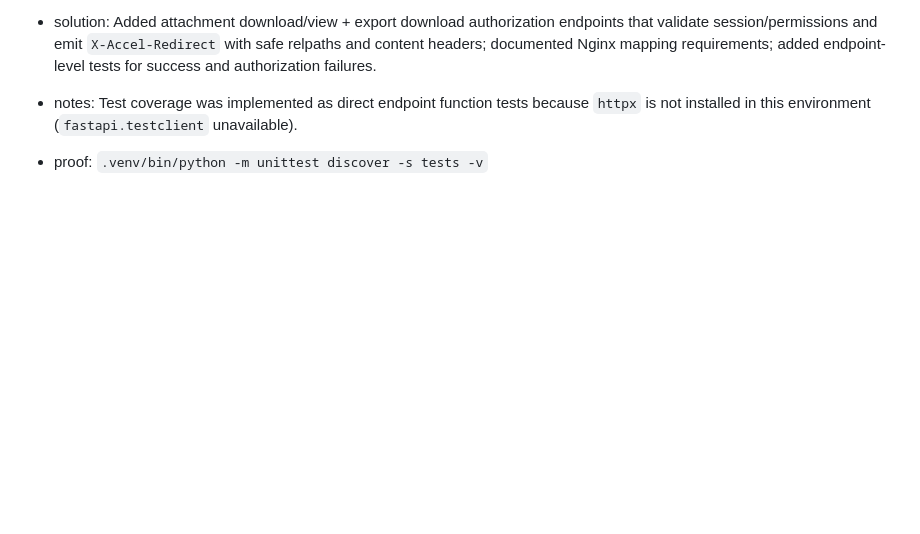
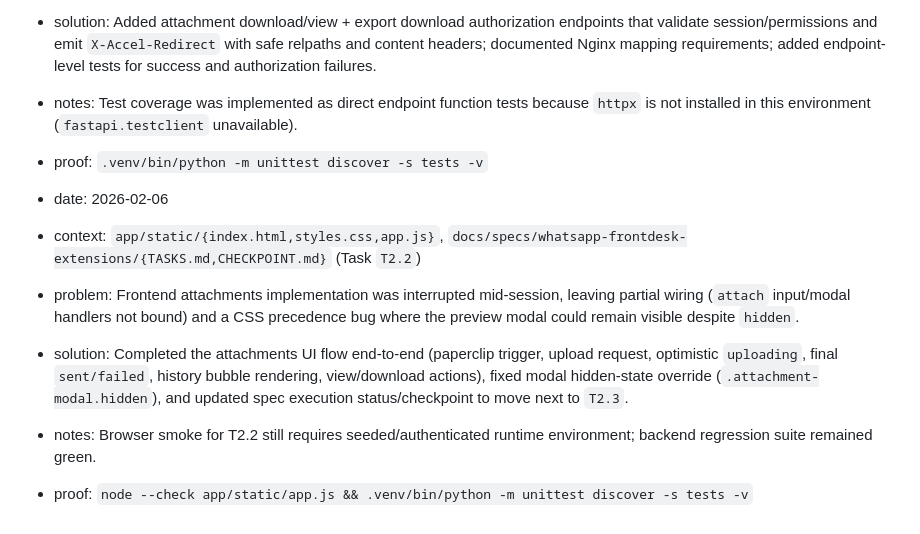
Before and after one commit to Csuarezgurruchaga/das-whatsapp-frontdesk-mvp, a Markdown page: AGENTS.md, the part around the change. GitHub-like rendering; blank space fills up the shorter version.

Commit message:
docs(whatsapp-frontdesk-extensions): update execution status after T2.2

```diff
--- a/AGENTS.md
+++ b/AGENTS.md
@@ -76,3 +76,10 @@
 - solution: Added attachment download/view + export download authorization endpoints that validate session/permissions and emit `X-Accel-Redirect` with safe relpaths and content headers; documented Nginx mapping requirements; added endpoint-level tests for success and authorization failures.
 - notes: Test coverage was implemented as direct endpoint function tests because `httpx` is not installed in this environment (`fastapi.testclient` unavailable).
 - proof: `.venv/bin/python -m unittest discover -s tests -v`
+
+- date: 2026-02-06
+- context: `app/static/{index.html,styles.css,app.js}`, `docs/specs/whatsapp-frontdesk-extensions/{TASKS.md,CHECKPOINT.md}` (Task `T2.2`)
+- problem: Frontend attachments implementation was interrupted mid-session, leaving partial wiring (`attach` input/modal handlers not bound) and a CSS precedence bug where the preview modal could remain visible despite `hidden`.
+- solution: Completed the attachments UI flow end-to-end (paperclip trigger, upload request, optimistic `uploading`, final `sent/failed`, history bubble rendering, view/download actions), fixed modal hidden-state override (`.attachment-modal.hidden`), and updated spec execution status/checkpoint to move next to `T2.3`.
+- notes: Browser smoke for T2.2 still requires seeded/authenticated runtime environment; backend regression suite remained green.
+- proof: `node --check app/static/app.js && .venv/bin/python -m unittest discover -s tests -v`
```
Also changed, not shown: 2 other files.
